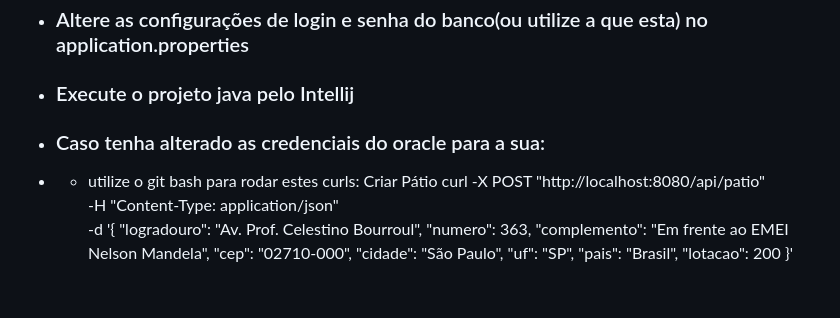
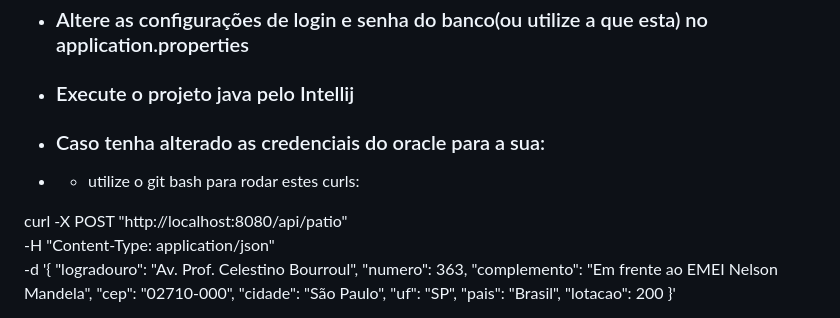
Before and after one commit to ViniciusLABernardes/UWBike-disruptive-architectures-sprint3-, a Markdown page: README.md, the part around the change. GitHub-like rendering; blank space fills up the shorter version.

```diff
--- a/README.md
+++ b/README.md
@@ -19,8 +19,8 @@
 - ### Execute o projeto java pelo Intellij
 - ### Caso tenha alterado as credenciais do oracle para a sua:
  - - utilize o git bash para rodar estes curls:
-  Criar Pátio
-    curl -X POST "http://localhost:8080/api/patio" \
+
+ curl -X POST "http://localhost:8080/api/patio" \
 -H "Content-Type: application/json" \
 -d '{
   "logradouro": "Av. Prof. Celestino Bourroul",
```
